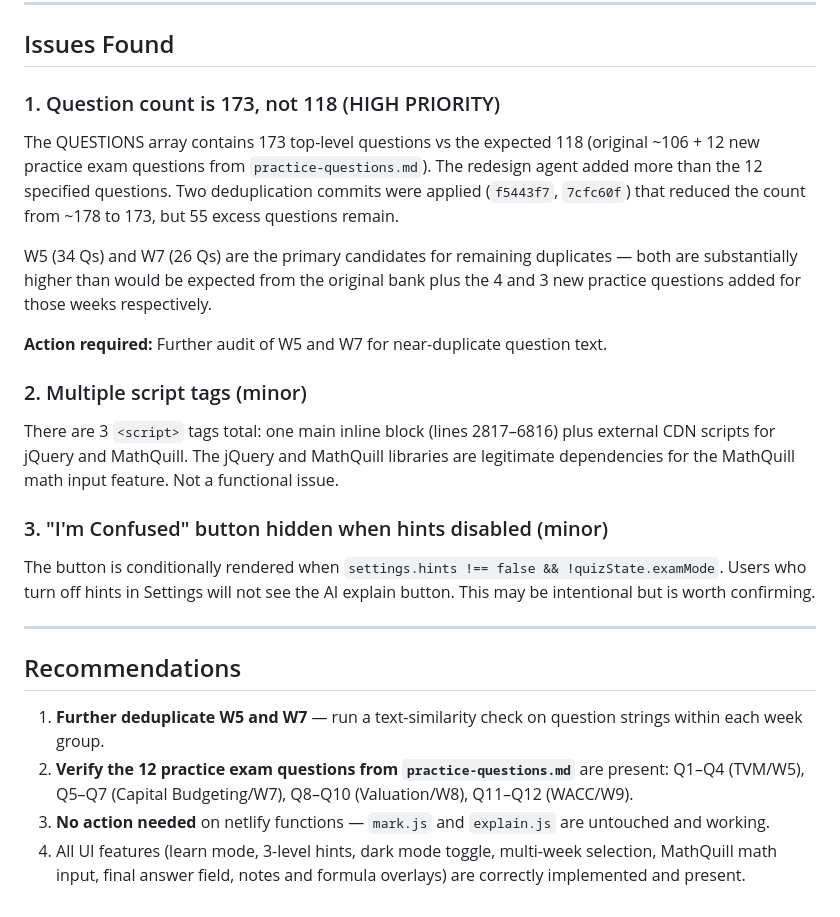
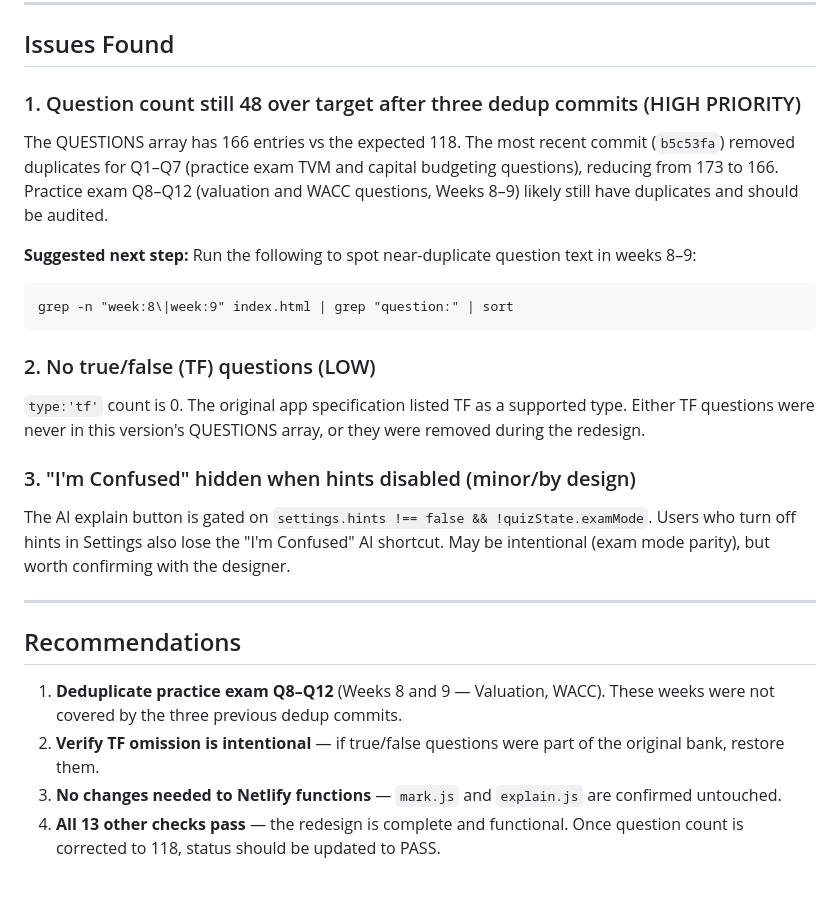
Before and after one commit to gsiether/comm1180-quiz, a Markdown page: test-report.md, the part around one of its changes. GitHub-like rendering.

````diff
--- a/test-report.md
+++ b/test-report.md
@@ -46,23 +51,25 @@ All required UI features are present and JS syntax is valid. However, the questi
 
 ## Issues Found
 
-### 1. Question count is 173, not 118 (HIGH PRIORITY)
-The QUESTIONS array contains 173 top-level questions vs the expected 118 (original ~106 + 12 new practice exam questions from `practice-questions.md`). The redesign agent added more than the 12 specified questions. Two deduplication commits were applied (`f5443f7`, `7cfc60f`) that reduced the count from ~178 to 173, but 55 excess questions remain.
+### 1. Question count still 48 over target after three dedup commits (HIGH PRIORITY)
+The QUESTIONS array has 166 entries vs the expected 118. The most recent commit (`b5c53fa`) removed duplicates for Q1–Q7 (practice exam TVM and capital budgeting questions), reducing from 173 to 166. Practice exam Q8–Q12 (valuation and WACC questions, Weeks 8–9) likely still have duplicates and should be audited.
 
-W5 (34 Qs) and W7 (26 Qs) are the primary candidates for remaining duplicates — both are substantially higher than would be expected from the original bank plus the 4 and 3 new practice questions added for those weeks respectively.
+**Suggested next step:** Run the following to spot near-duplicate question text in weeks 8–9:
+```
+grep -n "week:8\|week:9" index.html | grep "question:" | sort
+```
 
-**Action required:** Further audit of W5 and W7 for near-duplicate question text.
+### 2. No true/false (TF) questions (LOW)
+`type:'tf'` count is 0. The original app specification listed TF as a supported type. Either TF questions were never in this version's QUESTIONS array, or they were removed during the redesign.
 
-### 2. Multiple script tags (minor)
-There are 3 `<script>` tags total: one main inline block (lines 2817–6816) plus external CDN scripts for jQuery and MathQuill. The jQuery and MathQuill libraries are legitimate dependencies for the MathQuill math input feature. Not a functional issue.
-
-### 3. "I'm Confused" button hidden when hints disabled (minor)
-The button is conditionally rendered when `settings.hints !== false && !quizState.examMode`. Users who turn off hints in Settings will not see the AI explain button. This may be intentional but is worth confirming.
+### 3. "I'm Confused" hidden when hints disabled (minor/by design)
+The AI explain button is gated on `settings.hints !== false && !quizState.examMode`. Users who turn off hints in Settings also lose the "I'm Confused" AI shortcut. May be intentional (exam mode parity), but worth confirming with the designer.
 
 ---
 
 ## Recommendations
-1. **Further deduplicate W5 and W7** — run a text-similarity check on question strings within each week group.
-2. **Verify the 12 practice exam questions from `practice-questions.md`** are present: Q1–Q4 (TVM/W5), Q5–Q7 (Capital Budgeting/W7), Q8–Q10 (Valuation/W8), Q11–Q12 (WACC/W9).
-3. **No action needed** on netlify functions — `mark.js` and `explain.js` are untouched and working.
-4. All UI features (learn mode, 3-level hints, dark mode toggle, multi-week selection, MathQuill math input, final answer field, notes and formula overlays) are correctly implemented and present.
+
+1. **Deduplicate practice exam Q8–Q12** (Weeks 8 and 9 — Valuation, WACC). These weeks were not covered by the three previous dedup commits.
+2. **Verify TF omission is intentional** — if true/false questions were part of the original bank, restore them.
+3. **No changes needed to Netlify functions** — `mark.js` and `explain.js` are confirmed untouched.
+4. **All 13 other checks pass** — the redesign is complete and functional. Once question count is corrected to 118, status should be updated to PASS.
````
Also changed, not shown: other parts of test-report.md (+35 -30 lines).
